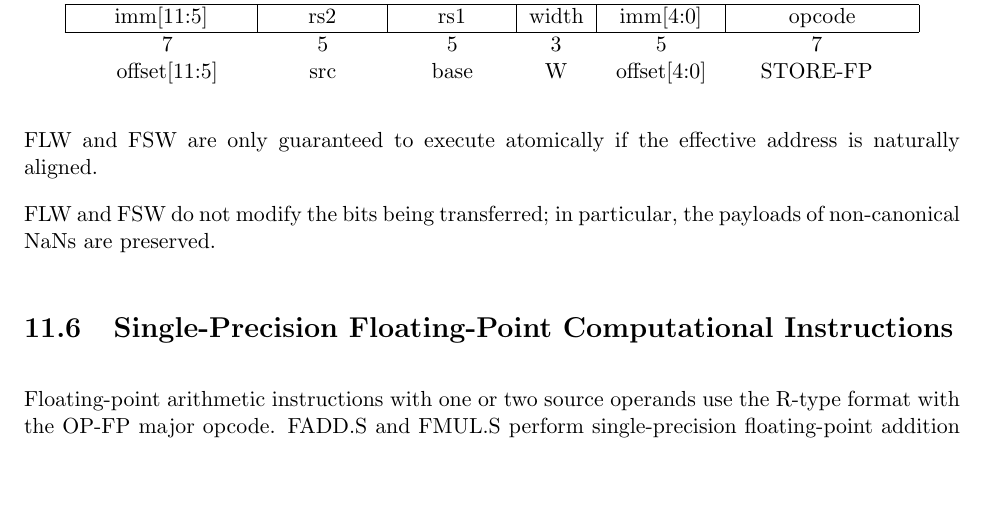
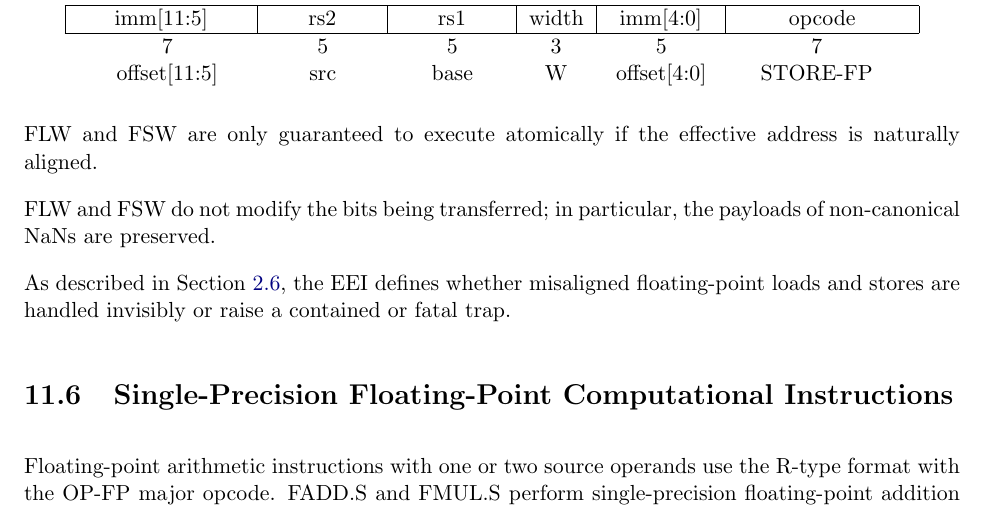
Before and after one commit to riscv/riscv-isa-manual, a LaTeX thesis (src/riscv-spec.tex, which reads src/f.tex): part of page 85 of 236, cut so that both start at the same text, the shorter picture padded with empty space. Compiled offline with pdfLaTeX.

Commit message:
Clarify that the EEI defines misaligned FP ld/st behavior

```diff
--- a/src/f.tex
+++ b/src/f.tex
@@ -369,6 +369,10 @@ is naturally aligned.
 
 FLW and FSW do not modify the bits being transferred; in particular, the
 payloads of non-canonical NaNs are preserved.
+
+As described in Section~\ref{sec:rv32:ldst}, the EEI defines whether
+misaligned floating-point loads and stores are handled invisibly or raise
+a contained or fatal trap.
 
 \section{Single-Precision Floating-Point Computational Instructions}
 \label{sec:single-float-compute}
```
Also changed, not shown: src/rv32.tex (+1 -0 lines).
